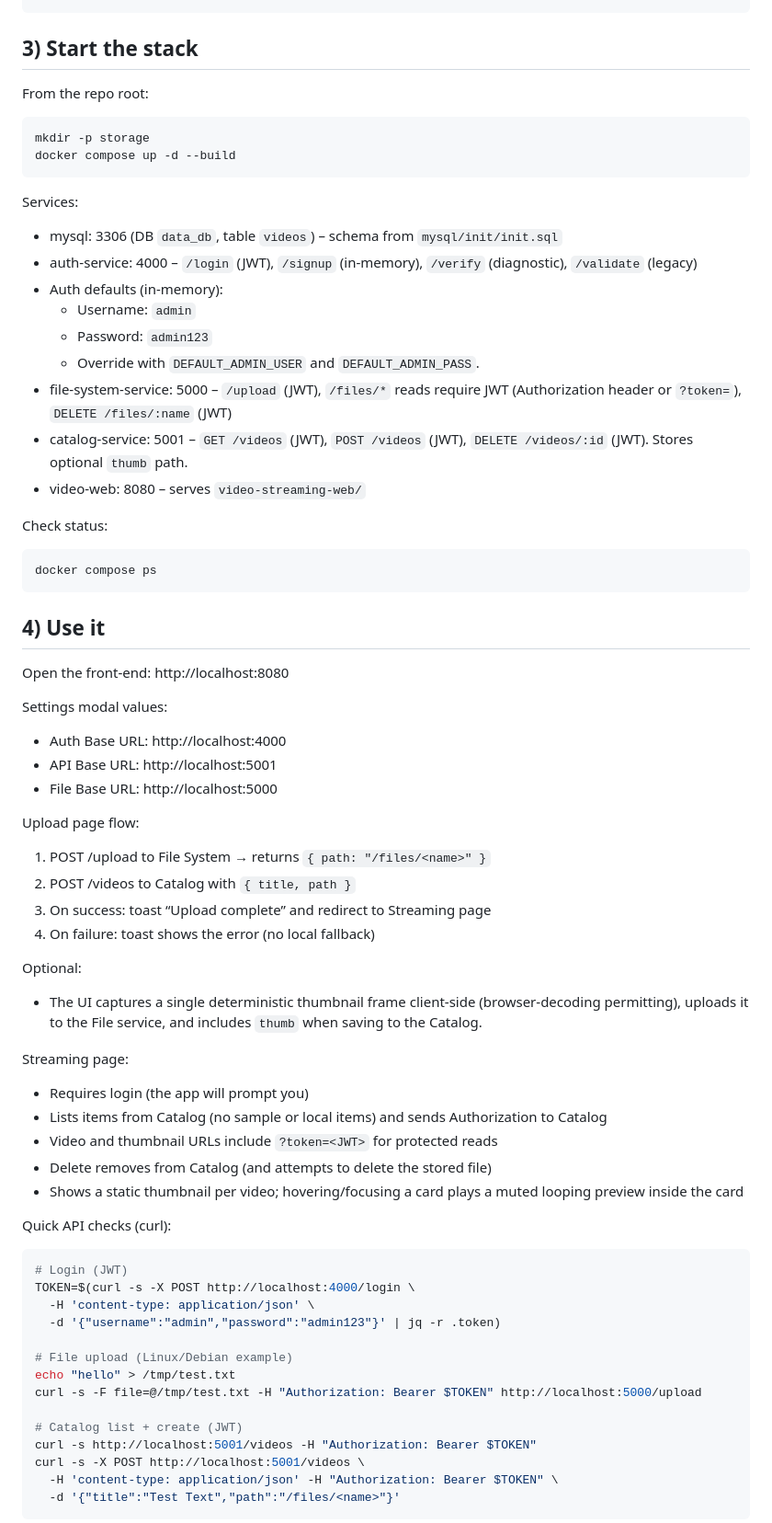
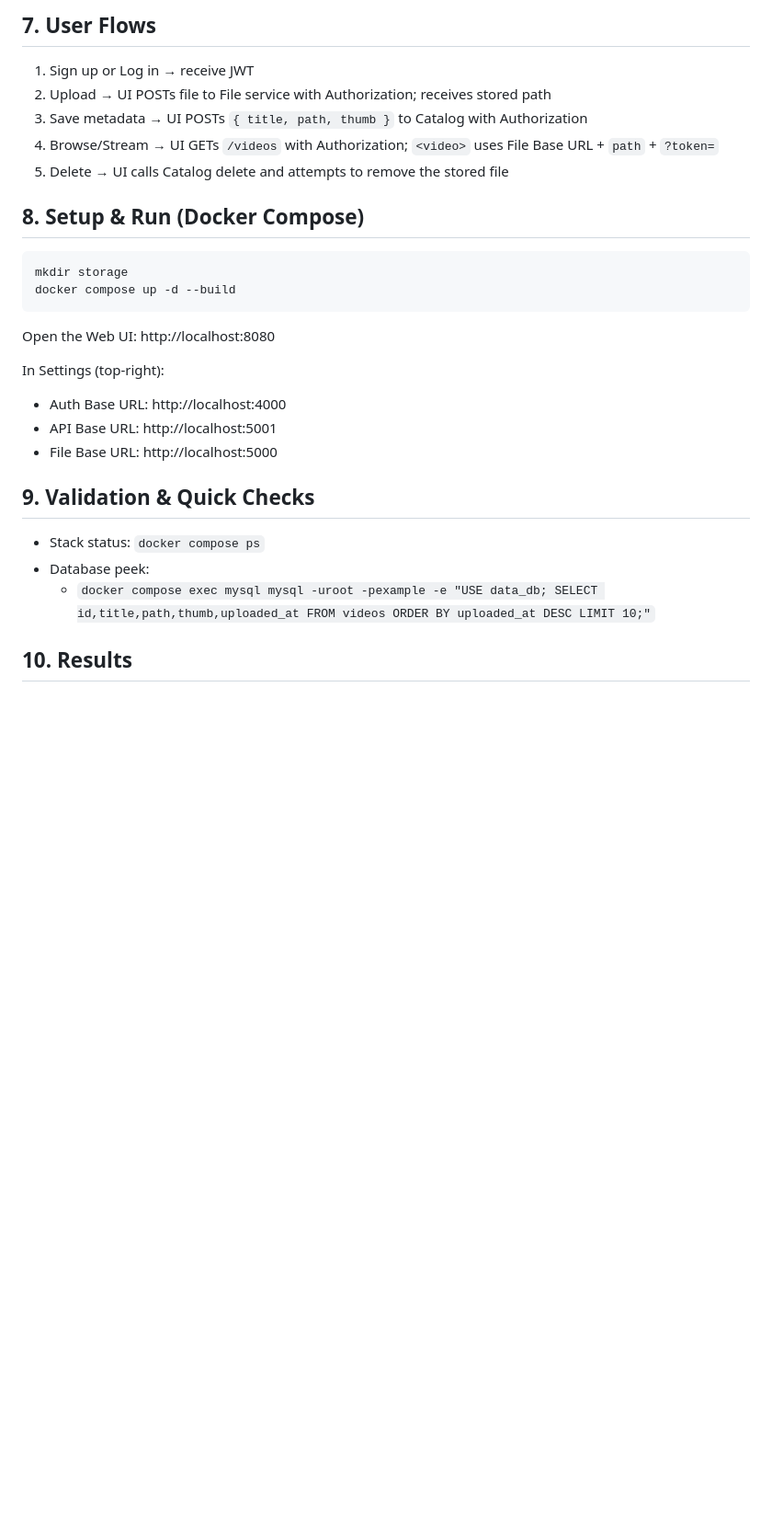
Before and after one commit to Basra97/Project1-ACIT-3495, a Markdown page: README.md, the part around one of its changes. Shown at 92% size. Rendered like a GitHub page; blank space fills up the shorter version.

````diff
--- a/README.md
+++ b/README.md
@@ -38,72 +72,33 @@ sudo usermod -aG docker $USER && newgrp docker
+## 7. User Flows
+
+1) Sign up or Log in → receive JWT
+2) Upload → UI POSTs file to File service with Authorization; receives stored path
+3) Save metadata → UI POSTs `{ title, path, thumb }` to Catalog with Authorization
+4) Browse/Stream → UI GETs `/videos` with Authorization; `<video>` uses File Base URL + `path` + `?token=`
+5) Delete → UI calls Catalog delete and attempts to remove the stored file
+
+
+
+## 8. Setup & Run (Docker Compose)
+
+
 ```
-
-## 3) Start the stack
-
-From the repo root:
-
-```bash
-mkdir -p storage
+mkdir storage
 docker compose up -d --build
 ```
 
-Services:
-- mysql: 3306 (DB `data_db`, table `videos`) – schema from `mysql/init/init.sql`
-- auth-service: 4000 – `/login` (JWT), `/signup` (in-memory), `/verify` (diagnostic), `/validate` (legacy)
-- Auth defaults (in-memory):
-	- Username: `admin`
-	- Password: `admin123`
-	- Override with `DEFAULT_ADMIN_USER` and `DEFAULT_ADMIN_PASS`.
-- file-system-service: 5000 – `/upload` (JWT), `/files/*` reads require JWT (Authorization header or `?token=`), `DELETE /files/:name` (JWT)
-- catalog-service: 5001 – `GET /videos` (JWT), `POST /videos` (JWT), `DELETE /videos/:id` (JWT). Stores optional `thumb` path.
-- video-web: 8080 – serves `video-streaming-web/`
+Open the Web UI: http://localhost:8080
 
-Check status:
-
-```bash
-docker compose ps
-```
-
-## 4) Use it
-
-Open the front-end: http://localhost:8080
-
-Settings modal values:
+In Settings (top-right):
 - Auth Base URL: http://localhost:4000
 - API Base URL: http://localhost:5001
 - File Base URL: http://localhost:5000
 
-Upload page flow:
-1) POST /upload to File System → returns `{ path: "/files/<name>" }`
-2) POST /videos to Catalog with `{ title, path }`
-3) On success: toast “Upload complete” and redirect to Streaming page
-4) On failure: toast shows the error (no local fallback)
+## 9. Validation & Quick Checks
 
-Optional:
-- The UI captures a single deterministic thumbnail frame client-side (browser-decoding permitting), uploads it to the File service, and includes `thumb` when saving to the Catalog.
+- Stack status: `docker compose ps`
+- Database peek:
+	- `docker compose exec mysql mysql -uroot -pexample -e "USE data_db; SELECT id,title,path,thumb,uploaded_at FROM videos ORDER BY uploaded_at DESC LIMIT 10;"`
 
-Streaming page:
-- Requires login (the app will prompt you)
-- Lists items from Catalog (no sample or local items) and sends Authorization to Catalog
-- Video and thumbnail URLs include `?token=<JWT>` for protected reads
-- Delete removes from Catalog (and attempts to delete the stored file)
-- Shows a static thumbnail per video; hovering/focusing a card plays a muted looping preview inside the card
+## 10. Results
 
-Quick API checks (curl):
-
-```bash
-# Login (JWT)
-TOKEN=$(curl -s -X POST http://localhost:4000/login \
-  -H 'content-type: application/json' \
-  -d '{"username":"admin","password":"admin123"}' | jq -r .token)
-
-# File upload (Linux/Debian example)
-echo "hello" > /tmp/test.txt
-curl -s -F file=@/tmp/test.txt -H "Authorization: Bearer $TOKEN" http://localhost:5000/upload
-
-# Catalog list + create (JWT)
-curl -s http://localhost:5001/videos -H "Authorization: Bearer $TOKEN"
-curl -s -X POST http://localhost:5001/videos \
-  -H 'content-type: application/json' -H "Authorization: Bearer $TOKEN" \
-  -d '{"title":"Test Text","path":"/files/<name>"}'
-```
-
````
Also changed, not shown: other parts of README.md (+63 -116 lines).
